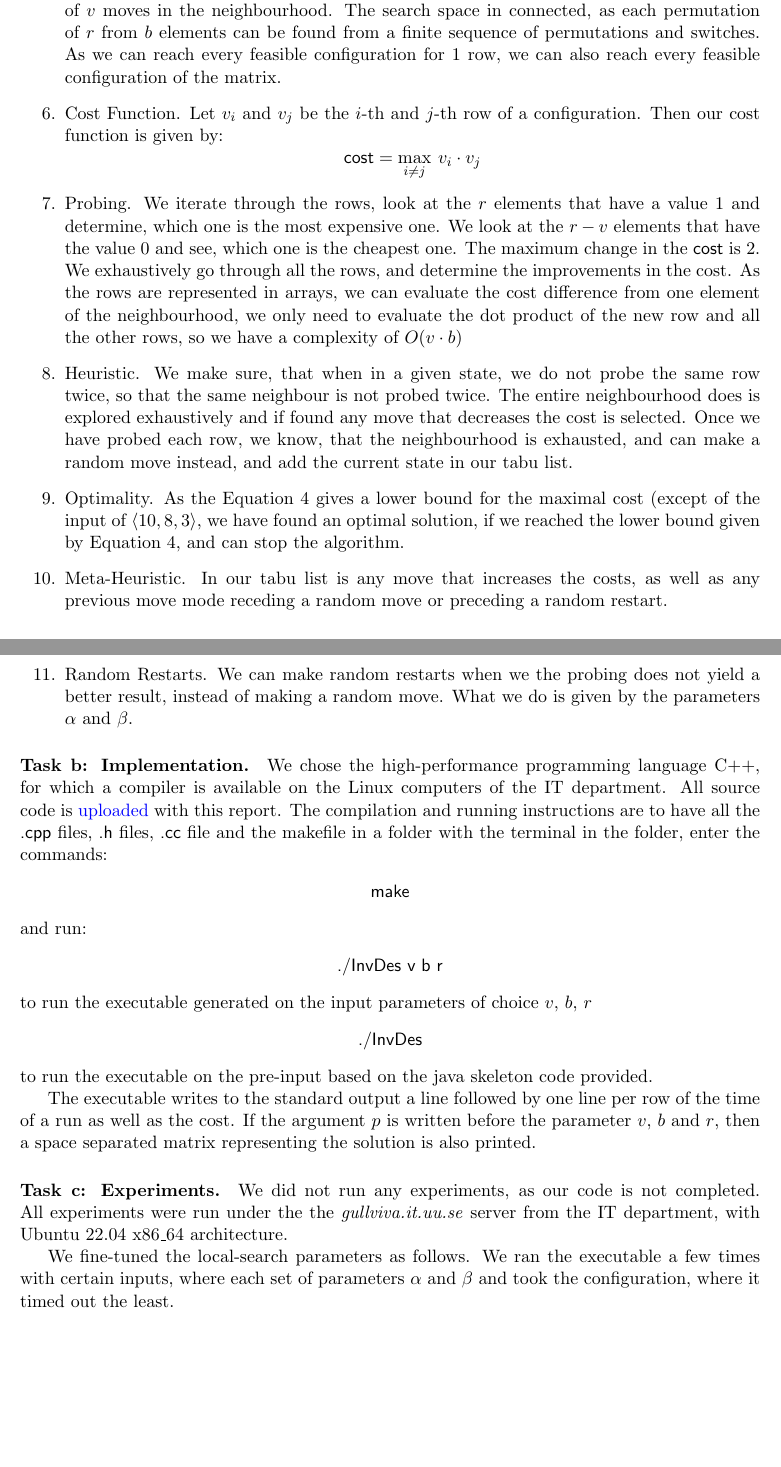
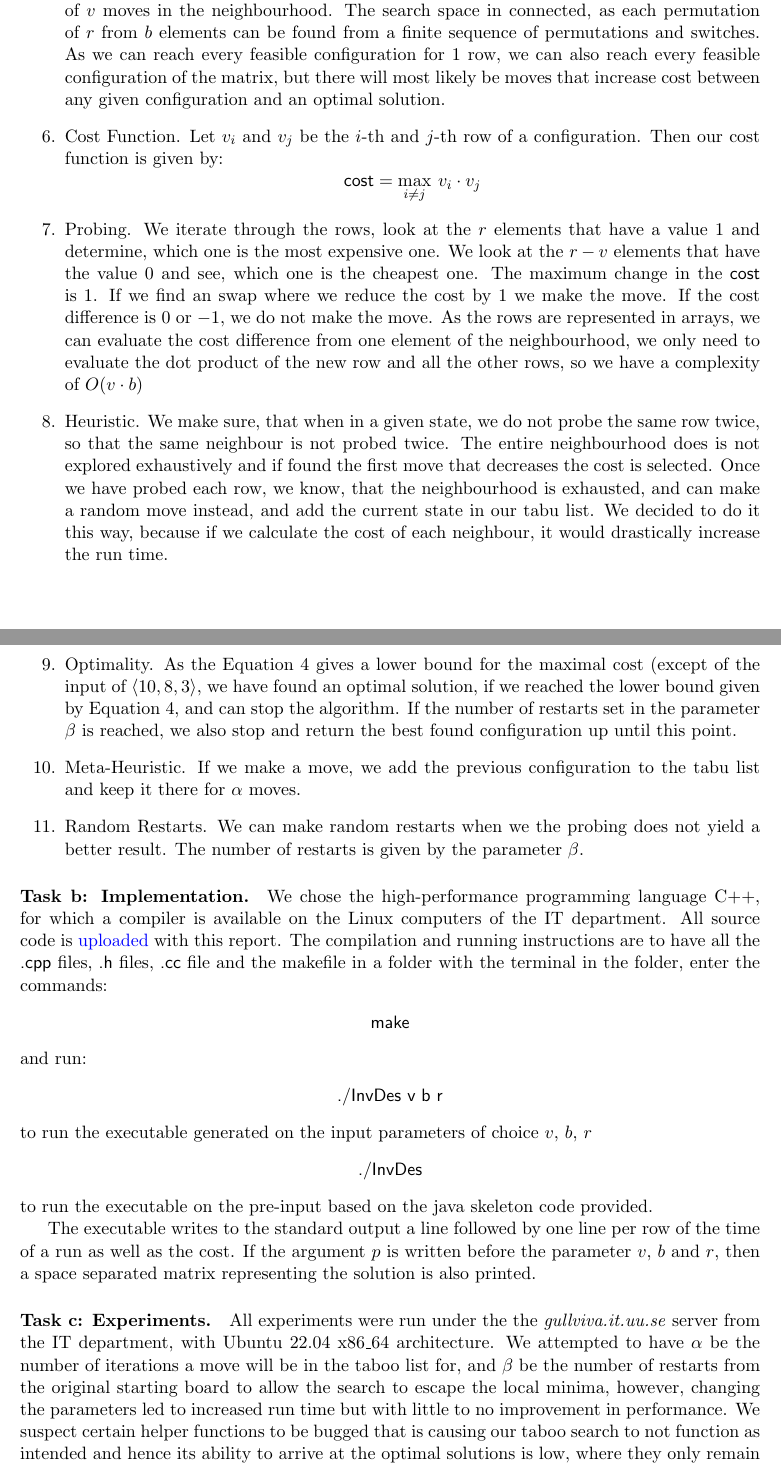
Before and after one commit to UU-AD-III-2023/AD3, a LaTeX document (DemoReports/demoReport.tex, which reads DemoReports/report-SLS.tex): two parts of pages 4 and 5 of 7, joined at a grey line, cut so that both start at the same text, the shorter picture padded with empty space. Compiled offline with pdfLaTeX.

Commit message:
Report new V

```diff
--- a/DemoReports/report-SLS.tex
+++ b/DemoReports/report-SLS.tex
@@ -68,7 +68,7 @@ The current state of the local search is given by a $v \times b$ matrix, where e
 %\todo{Describe for each constraint how its
 %  satisfaction is either algorithmically checkable efficiently or
 %  guaranteed to be preserved by the previous two design choices.}
-\item Neighbourhood. As for each of the $v$ rows, we create one possible move, there is a total of $v$ moves in the neighbourhood. The search space in connected, as each permutation of $r$ from $b$ elements can be found from a finite sequence of permutations and switches. As we can reach every feasible configuration for $1$ row, we can also reach every feasible configuration of the matrix.
+\item Neighbourhood. As for each of the $v$ rows, we create one possible move, there is a total of $v$ moves in the neighbourhood. The search space in connected, as each permutation of $r$ from $b$ elements can be found from a finite sequence of permutations and switches. As we can reach every feasible configuration for $1$ row, we can also reach every feasible configuration of the matrix, but there will most likely be moves that increase cost between any given configuration and an optimal solution.
 %\todo{Describe a neighbourhood based on the
 %  described moves.
 %  %
@@ -92,7 +92,7 @@ The current state of the local search is given by a $v \times b$ matrix, where e
 %\todo{
 % Describe how a neighbouring assignment, as
 %  reachable by a move, can be probed efficiently:
-We iterate through the rows, look at the $r$ elements that have a value $1$ and determine, which one is the most expensive one. We look at the $r-v$ elements that have the value $0$ and see, which one is the cheapest one. The maximum change in the \textsf{cost} is $2$. We exhaustively go through all the rows, and determine the improvements in the cost.
+We iterate through the rows, look at the $r$ elements that have a value $1$ and determine, which one is the most expensive one. We look at the $r-v$ elements that have the value $0$ and see, which one is the cheapest one. The maximum change in the \textsf{cost} is $1$. If we find an swap where we reduce the cost by $1$ we make the move. If the cost difference is $0$ or $-1$, we do not make the move.
   %
 %  describe how the cost function can be evaluated efficiently and
 %  incrementally, and describe the data structures used to do so.
@@ -101,7 +101,7 @@ As the rows are represented in arrays, we can evaluate the cost difference from
 %  Give, without proof, the time complexity of probing; ideally, it is
 %  (sub-)linear in the problem parameters.
 %  }
-\item Heuristic. We make sure, that when in a given state, we do not probe the same row twice, so that the same neighbour is not probed twice. The entire neighbourhood does is explored exhaustively and if found any move that decreases the cost is selected. Once we have probed each row, we know, that the neighbourhood is exhausted, and can make a random move instead, and add the current state in our tabu list.
+\item Heuristic. We make sure, that when in a given state, we do not probe the same row twice, so that the same neighbour is not probed twice. The entire neighbourhood does is not explored exhaustively and if found the first move that decreases the cost is selected. Once we have probed each row, we know, that the neighbourhood is exhausted, and can make a random move instead, and add the current state in our tabu list. We decided to do it this way, because if we calculate the cost of each neighbour, it would drastically increase the run time.
 %\todo{Describe a heuristic for exploring (via
 %    probing) the neighbourhood and selecting a neighbouring assignment
 %    to commit to.
@@ -111,11 +111,11 @@ As the rows are represented in arrays, we can evaluate the cost difference from
 %  %
 %  Explain how to ensure that the same neighbour is not probed twice
 %  during a given exploration.}
-\item Optimality. As the Equation \ref{eq:lb} gives a lower bound for the maximal cost (except of the input of $\Tuple{10, 8, 3}$, we have found an optimal solution, if we reached the lower bound given by Equation \ref{eq:lb}, and can stop the algorithm.
+\item Optimality. As the Equation \ref{eq:lb} gives a lower bound for the maximal cost (except of the input of $\Tuple{10, 8, 3}$, we have found an optimal solution, if we reached the lower bound given by Equation \ref{eq:lb}, and can stop the algorithm. If the number of restarts set in the parameter $\beta$ is reached, we also stop and return the best found configuration up until this point.
 %\todo{Describe how you use a bound on the objective
 %  value in order to terminate sometimes the search with proven
 %  optimality, as part of the heuristic.}
-\item Meta-Heuristic. In our tabu list is any move that increases the costs, as well as any previous move mode receding a random move or preceding a random restart.
+\item Meta-Heuristic. If we make a move, we add the previous configuration to the tabu list and keep it there for $\alpha$ moves.
 %\todo{Describe a meta-heuristic based on either
 %  tabu search (strongly recommended for the investment design
 %  problem) or simulated annealing.
@@ -129,7 +129,7 @@ As the rows are represented in arrays, we can evaluate the cost difference from
 %  %
 %  In case of simulated annealing: explain how you chose the cooling
 %  function, cooling rate, and initial temperature.}
-\item Random Restarts. We can make random restarts when we the probing does not yield a better result, instead of making a random move. What we do is given by the parameters $\alpha$ and $\beta$.
+\item Random Restarts. We can make random restarts when we the probing does not yield a better result. The number of restarts is given by the parameter $\beta$.
 %\todo{Describe how to detect or guess that a
 %  random restart should be made, as part of the meta-heuristic.}
 %\item Optional Tweaks.  \todo{Describe improvements such as aspiration,
@@ -175,10 +175,8 @@ The executable writes to the standard output a line  followed by one line per ro
 \paragraph{Task~c: Experiments.}
 %% Note the non-breaking spaces, typeset via ~, between numbers and
 %% their units:
-We did not run any experiments, as our code is not completed.
 All experiments were run under the the \textit{gullviva.it.uu.se} server from the IT department, with Ubuntu 22.04 x86\_64 architecture.
-
-We fine-tuned the local-search parameters as follows. We ran the executable a few times with certain inputs, where each set of parameters $\alpha$ and $\beta$ and took the configuration, where it timed out the least.
+We attempted to have $\alpha$ be the number of iterations a move will be in the taboo list for, and $\beta$ be the number of restarts from the original starting board to allow the search to escape the local minima, however, changing the parameters led to increased run time but with little to no improvement in performance. We suspect certain helper functions to be bugged that is causing our taboo search to not function as intended and hence its ability to arrive at the optimal solutions is low, where they only remain in the local minima regardless of the alpha beta parameters, hence, we chose to reduce these values to reduce run time.
 %
 \newcommand{\TimeoutSLS}{\todo{300.0}}  % timeout, in CPU seconds; MIN 300.0
 \newcommand{\RunsSLS}{\todo{5}}         % independent runs per instance; MIN 5
```
Also changed, not shown: DemoReports/demoReport.pdf, 2 other files.
